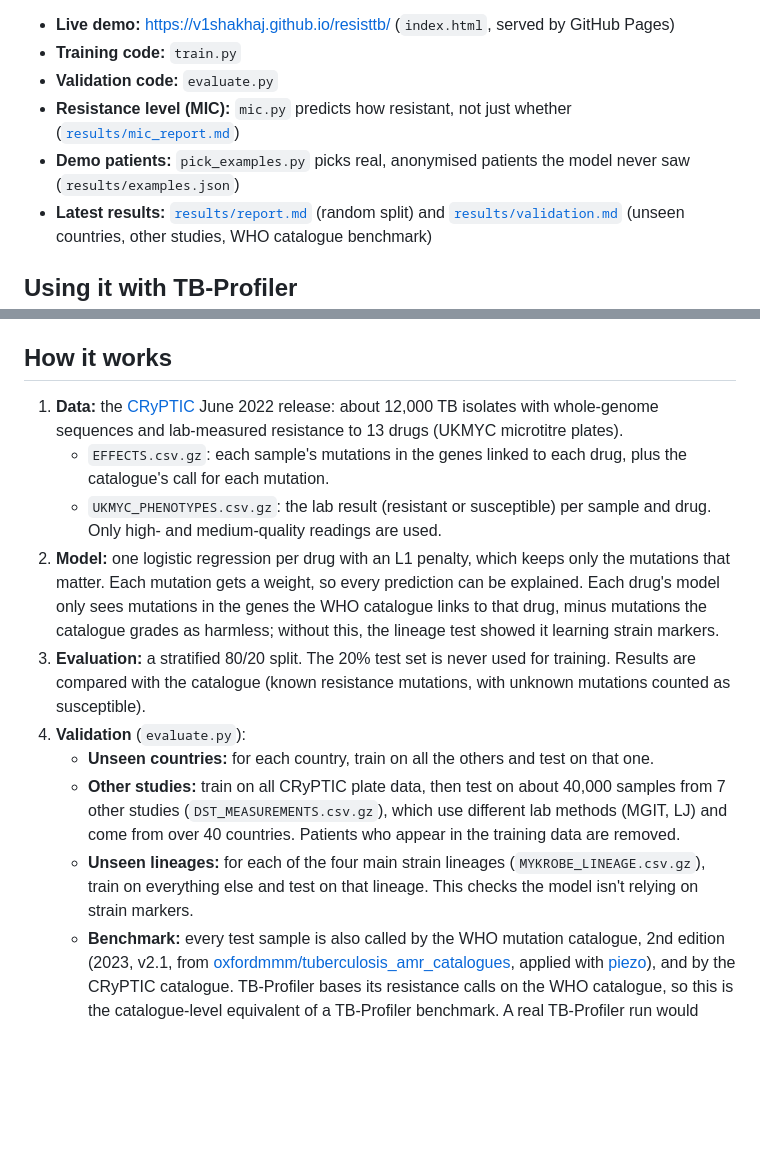
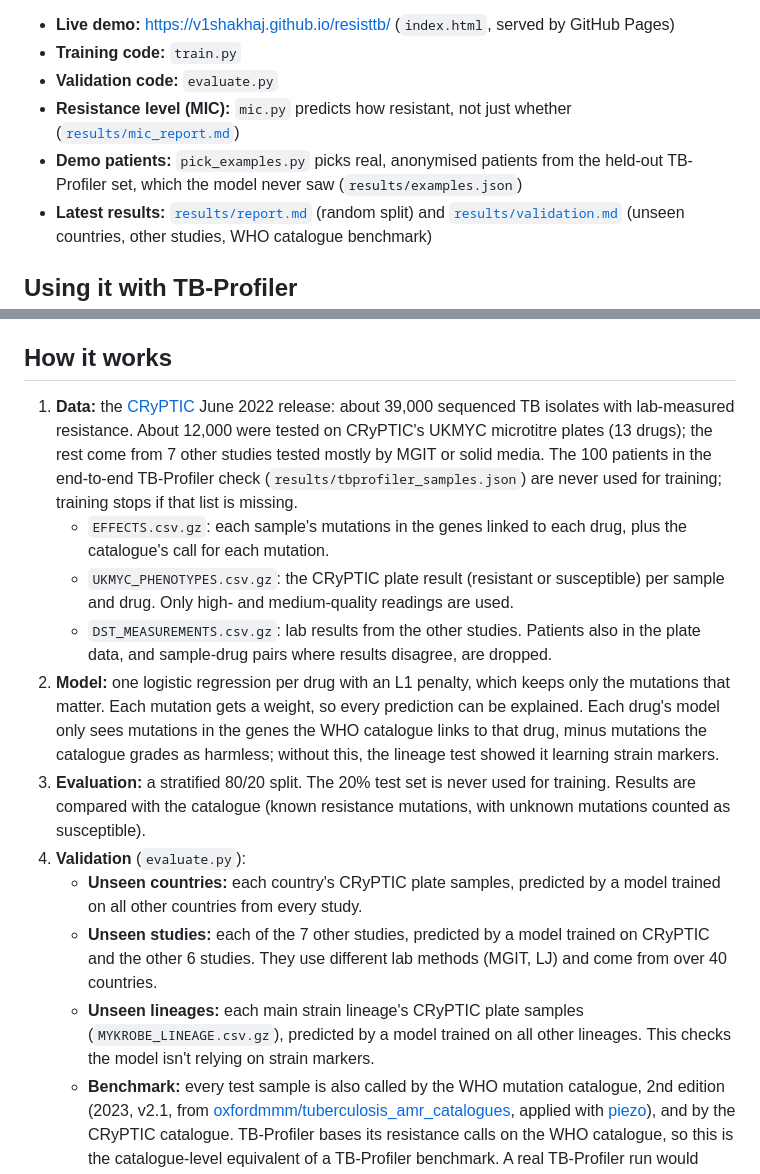
Before and after one commit to V1shakhaj/resisttb, a Markdown page: README.md, 2 parts joined by grey strips. Rendered like a GitHub page; blank space fills up the shorter version.

```diff
--- a/README.md
+++ b/README.md
@@ -7,7 +7,7 @@ Research prototype. Not for clinical use.
 - **Training code:** `train.py`
 - **Validation code:** `evaluate.py`
 - **Resistance level (MIC):** `mic.py` predicts how resistant, not just whether ([`results/mic_report.md`](results/mic_report.md))
-- **Demo patients:** `pick_examples.py` picks real, anonymised patients the model never saw (`results/examples.json`)
+- **Demo patients:** `pick_examples.py` picks real, anonymised patients from the held-out TB-Profiler set, which the model never saw (`results/examples.json`)
 - **Latest results:** [`results/report.md`](results/report.md) (random split) and [`results/validation.md`](results/validation.md) (unseen countries, other studies, WHO catalogue benchmark)
 
 ## Using it with TB-Profiler
@@ -29,15 +29,16 @@ The reader accepts results from TB-Profiler 4 to 6. Synonymous mutations and var
 
 ## How it works
 
-1. **Data:** the [CRyPTIC](https://www.crypticproject.org/) June 2022 release: about 12,000 TB isolates with whole-genome sequences and lab-measured resistance to 13 drugs (UKMYC microtitre plates).
+1. **Data:** the [CRyPTIC](https://www.crypticproject.org/) June 2022 release: about 39,000 sequenced TB isolates with lab-measured resistance. About 12,000 were tested on CRyPTIC's UKMYC microtitre plates (13 drugs); the rest come from 7 other studies tested mostly by MGIT or solid media. The 100 patients in the end-to-end TB-Profiler check (`results/tbprofiler_samples.json`) are never used for training; training stops if that list is missing.
    - `EFFECTS.csv.gz`: each sample's mutations in the genes linked to each drug, plus the catalogue's call for each mutation.
-   - `UKMYC_PHENOTYPES.csv.gz`: the lab result (resistant or susceptible) per sample and drug. Only high- and medium-quality readings are used.
+   - `UKMYC_PHENOTYPES.csv.gz`: the CRyPTIC plate result (resistant or susceptible) per sample and drug. Only high- and medium-quality readings are used.
+   - `DST_MEASUREMENTS.csv.gz`: lab results from the other studies. Patients also in the plate data, and sample-drug pairs where results disagree, are dropped.
 2. **Model:** one logistic regression per drug with an L1 penalty, which keeps only the mutations that matter. Each mutation gets a weight, so every prediction can be explained. Each drug's model only sees mutations in the genes the WHO catalogue links to that drug, minus mutations the catalogue grades as harmless; without this, the lineage test showed it learning strain markers.
 3. **Evaluation:** a stratified 80/20 split. The 20% test set is never used for training. Results are compared with the catalogue (known resistance mutations, with unknown mutations counted as susceptible).
 4. **Validation** (`evaluate.py`):
-   - **Unseen countries:** for each country, train on all the others and test on that one.
-   - **Other studies:** train on all CRyPTIC plate data, then test on about 40,000 samples from 7 other studies (`DST_MEASUREMENTS.csv.gz`), which use different lab methods (MGIT, LJ) and come from over 40 countries. Patients who appear in the training data are removed.
-   - **Unseen lineages:** for each of the four main strain lineages (`MYKROBE_LINEAGE.csv.gz`), train on everything else and test on that lineage. This checks the model isn't relying on strain markers.
+   - **Unseen countries:** each country's CRyPTIC plate samples, predicted by a model trained on all other countries from every study.
+   - **Unseen studies:** each of the 7 other studies, predicted by a model trained on CRyPTIC and the other 6 studies. They use different lab methods (MGIT, LJ) and come from over 40 countries.
+   - **Unseen lineages:** each main strain lineage's CRyPTIC plate samples (`MYKROBE_LINEAGE.csv.gz`), predicted by a model trained on all other lineages. This checks the model isn't relying on strain markers.
    - **Benchmark:** every test sample is also called by the WHO mutation catalogue, 2nd edition (2023, v2.1, from [oxfordmmm/tuberculosis_amr_catalogues](https://github.com/oxfordmmm/tuberculosis_amr_catalogues), applied with [piezo](https://github.com/oxfordmmm/piezo)), and by the CRyPTIC catalogue. TB-Profiler bases its resistance calls on the WHO catalogue, so this is the catalogue-level equivalent of a TB-Profiler benchmark. A real TB-Profiler run would need the raw sequencing reads.
 
 ## Resistance level (MIC)
```
